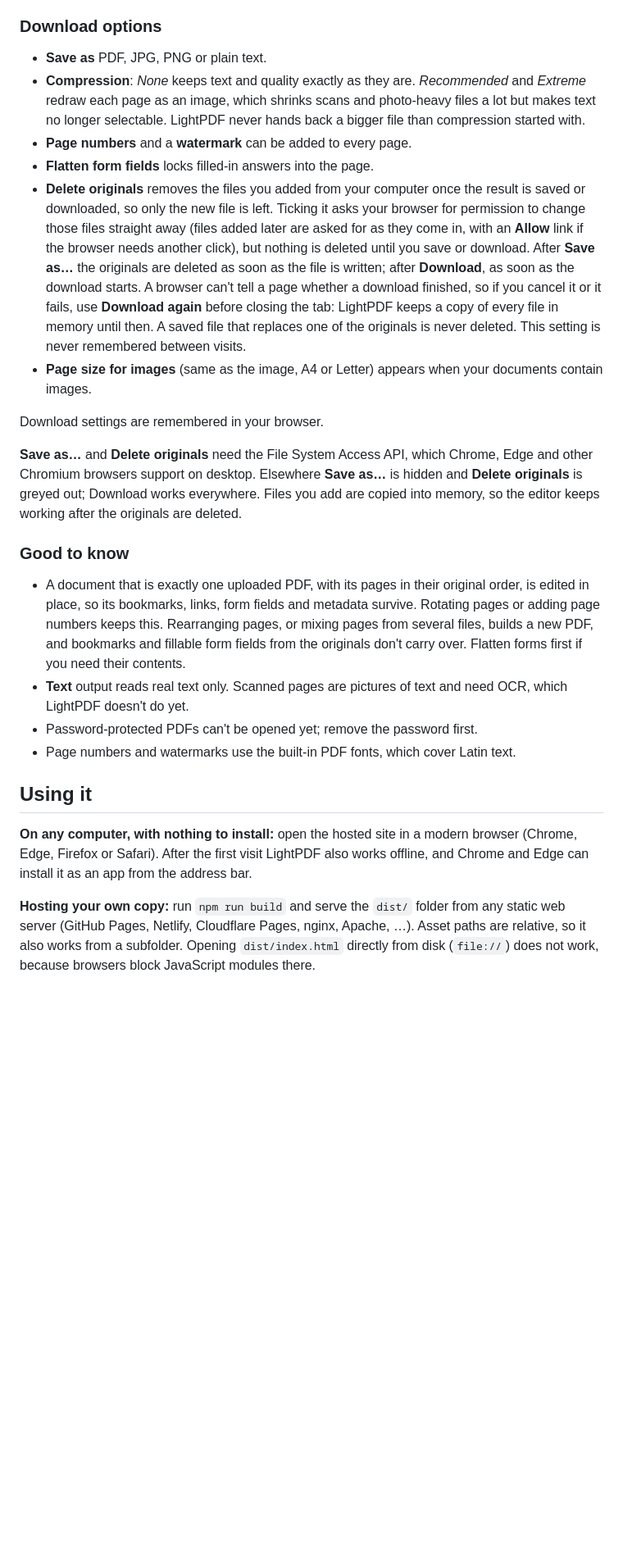
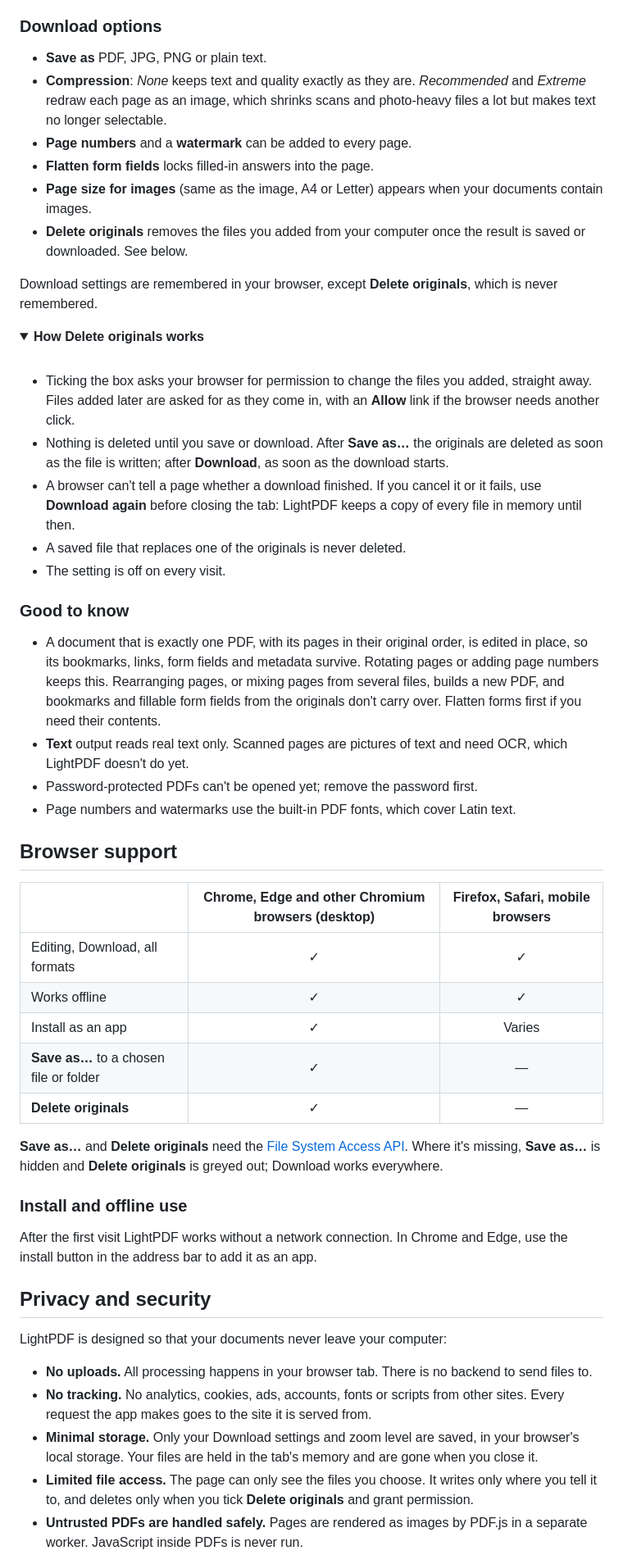
Before and after one commit to mohha1/LightPDF, a Markdown page: README.md, the part around the change printed below. Shown: that part at 82% size. Rendered like a GitHub page; folded sections open; blank space fills up the shorter version.

```diff
--- a/README.md
+++ b/README.md
@@ -28,25 +69,57 @@ LightPDF is a static web app: there is no server-side processing, no account and
 ### Download options
 
 - **Save as** PDF, JPG, PNG or plain text.
-- **Compression**: *None* keeps text and quality exactly as they are. *Recommended* and *Extreme* redraw each page as an image, which shrinks scans and photo-heavy files a lot but makes text no longer selectable. LightPDF never hands back a bigger file than compression started with.
+- **Compression**: *None* keeps text and quality exactly as they are. *Recommended* and *Extreme* redraw each page as an image, which shrinks scans and photo-heavy files a lot but makes text no longer selectable.
 - **Page numbers** and a **watermark** can be added to every page.
 - **Flatten form fields** locks filled-in answers into the page.
-- **Delete originals** removes the files you added from your computer once the result is saved or downloaded, so only the new file is left. Ticking it asks your browser for permission to change those files straight away (files added later are asked for as they come in, with an **Allow** link if the browser needs another click), but nothing is deleted until you save or download. After **Save as…** the originals are deleted as soon as the file is written; after **Download**, as soon as the download starts. A browser can't tell a page whether a download finished, so if you cancel it or it fails, use **Download again** before closing the tab: LightPDF keeps a copy of every file in memory until then. A saved file that replaces one of the originals is never deleted. This setting is never remembered between visits.
 - **Page size for images** (same as the image, A4 or Letter) appears when your documents contain images.
+- **Delete originals** removes the files you added from your computer once the result is saved or downloaded. See below.
 
-Download settings are remembered in your browser.
+Download settings are remembered in your browser, except **Delete originals**, which is never remembered.
 
-**Save as…** and **Delete originals** need the File System Access API, which Chrome, Edge and other Chromium browsers support on desktop. Elsewhere **Save as…** is hidden and **Delete originals** is greyed out; Download works everywhere. Files you add are copied into memory, so the editor keeps working after the originals are deleted.
+<details>
+<summary><strong>How Delete originals works</strong></summary>
+
+<br>
+
+- Ticking the box asks your browser for permission to change the files you added, straight away. Files added later are asked for as they come in, with an **Allow** link if the browser needs another click.
+- Nothing is deleted until you save or download. After **Save as…** the originals are deleted as soon as the file is written; after **Download**, as soon as the download starts.
+- A browser can't tell a page whether a download finished. If you cancel it or it fails, use **Download again** before closing the tab: LightPDF keeps a copy of every file in memory until then.
+- A saved file that replaces one of the originals is never deleted.
+- The setting is off on every visit.
+
+</details>
 
 ### Good to know
 
-- A document that is exactly one uploaded PDF, with its pages in their original order, is edited in place, so its bookmarks, links, form fields and metadata survive. Rotating pages or adding page numbers keeps this. Rearranging pages, or mixing pages from several files, builds a new PDF, and bookmarks and fillable form fields from the originals don't carry over. Flatten forms first if you need their contents.
+- A document that is exactly one PDF, with its pages in their original order, is edited in place, so its bookmarks, links, form fields and metadata survive. Rotating pages or adding page numbers keeps this. Rearranging pages, or mixing pages from several files, builds a new PDF, and bookmarks and fillable form fields from the originals don't carry over. Flatten forms first if you need their contents.
 - **Text** output reads real text only. Scanned pages are pictures of text and need OCR, which LightPDF doesn't do yet.
 - Password-protected PDFs can't be opened yet; remove the password first.
 - Page numbers and watermarks use the built-in PDF fonts, which cover Latin text.
 
-## Using it
+## Browser support
 
-**On any computer, with nothing to install:** open the hosted site in a modern browser (Chrome, Edge, Firefox or Safari). After the first visit LightPDF also works offline, and Chrome and Edge can install it as an app from the address bar.
+| | Chrome, Edge and other Chromium browsers (desktop) | Firefox, Safari, mobile browsers |
+| --- | :---: | :---: |
+| Editing, Download, all formats | ✓ | ✓ |
+| Works offline | ✓ | ✓ |
+| Install as an app | ✓ | Varies |
+| **Save as…** to a chosen file or folder | ✓ | — |
+| **Delete originals** | ✓ | — |
 
-**Hosting your own copy:** run `npm run build` and serve the `dist/` folder from any static web server (GitHub Pages, Netlify, Cloudflare Pages, nginx, Apache, …). Asset paths are relative, so it also works from a subfolder. Opening `dist/index.html` directly from disk (`file://`) does not work, because browsers block JavaScript modules there.
+**Save as…** and **Delete originals** need the [File System Access API](https://developer.mozilla.org/docs/Web/API/File_System_API). Where it's missing, **Save as…** is hidden and **Delete originals** is greyed out; Download works everywhere.
+
+### Install and offline use
+
+After the first visit LightPDF works without a network connection. In Chrome and Edge, use the install button in the address bar to add it as an app.
+
+## Privacy and security
+
+LightPDF is designed so that your documents never leave your computer:
+
+- **No uploads.** All processing happens in your browser tab. There is no backend to send files to.
+- **No tracking.** No analytics, cookies, ads, accounts, fonts or scripts from other sites. Every request the app makes goes to the site it is served from.
+- **Minimal storage.** Only your Download settings and zoom level are saved, in your browser's local storage. Your files are held in the tab's memory and are gone when you close it.
+- **Limited file access.** The page can only see the files you choose. It writes only where you tell it to, and deletes only when you tick **Delete originals** and grant permission.
+- **Untrusted PDFs are handled safely.** Pages are rendered as images by PDF.js in a separate worker. JavaScript inside PDFs is never run.
+
```
Also changed, not shown: other parts of README.md (+97 -17 lines), CLAUDE.md (+3 -0 lines), SECURITY.md (added, +135 -0 lines), docs/images/editor.png (added), docs/images/social-preview.png (added), 3 other files.
